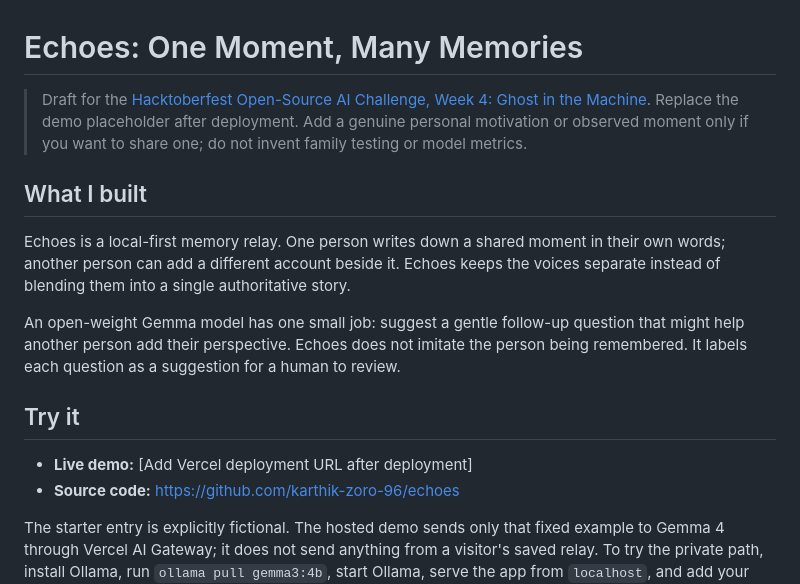
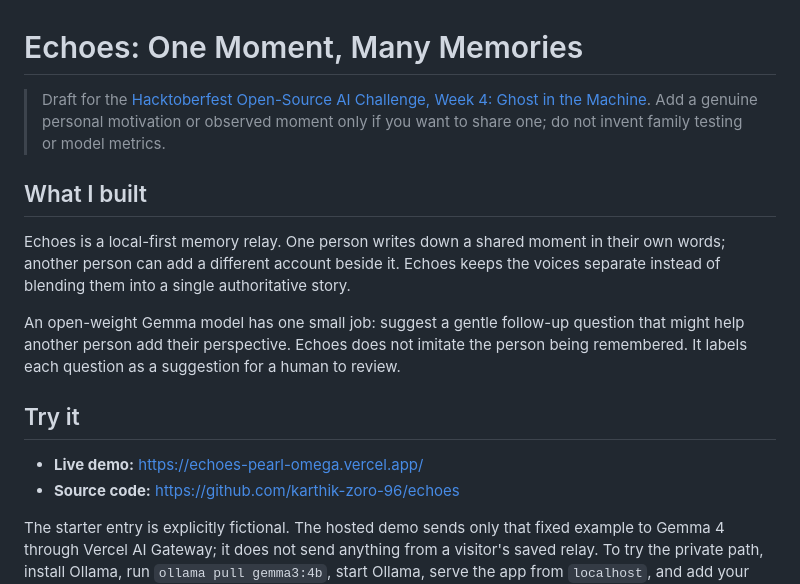
Before and after one commit to karthik-zoro-96/echoes, a Markdown page: SUBMISSION_DRAFT.md, the part around the change. Rendered like a GitHub page.

```diff
--- a/SUBMISSION_DRAFT.md
+++ b/SUBMISSION_DRAFT.md
@@ -1,6 +1,6 @@
 # Echoes: One Moment, Many Memories
 
-> Draft for the [Hacktoberfest Open-Source AI Challenge, Week 4: Ghost in the Machine](https://dev.to/challenges/hacktoberfest-week4-2026-10-26). Replace the demo placeholder after deployment. Add a genuine personal motivation or observed moment only if you want to share one; do not invent family testing or model metrics.
+> Draft for the [Hacktoberfest Open-Source AI Challenge, Week 4: Ghost in the Machine](https://dev.to/challenges/hacktoberfest-week4-2026-10-26). Add a genuine personal motivation or observed moment only if you want to share one; do not invent family testing or model metrics.
 
 ## What I built
 
@@ -10,7 +10,7 @@ An open-weight Gemma model has one small job: suggest a gentle follow-up questio
 
 ## Try it
 
-- **Live demo:** [Add Vercel deployment URL after deployment]
+- **Live demo:** https://echoes-pearl-omega.vercel.app/
 - **Source code:** https://github.com/karthik-zoro-96/echoes
 
 The starter entry is explicitly fictional. The hosted demo sends only that fixed example to Gemma 4 through Vercel AI Gateway; it does not send anything from a visitor's saved relay. To try the private path, install Ollama, run `ollama pull gemma3:4b`, start Ollama, serve the app from `localhost`, and add your own relay. The app can export those accounts as Markdown.
```
Also changed, not shown: README.md (+3 -1 lines).
